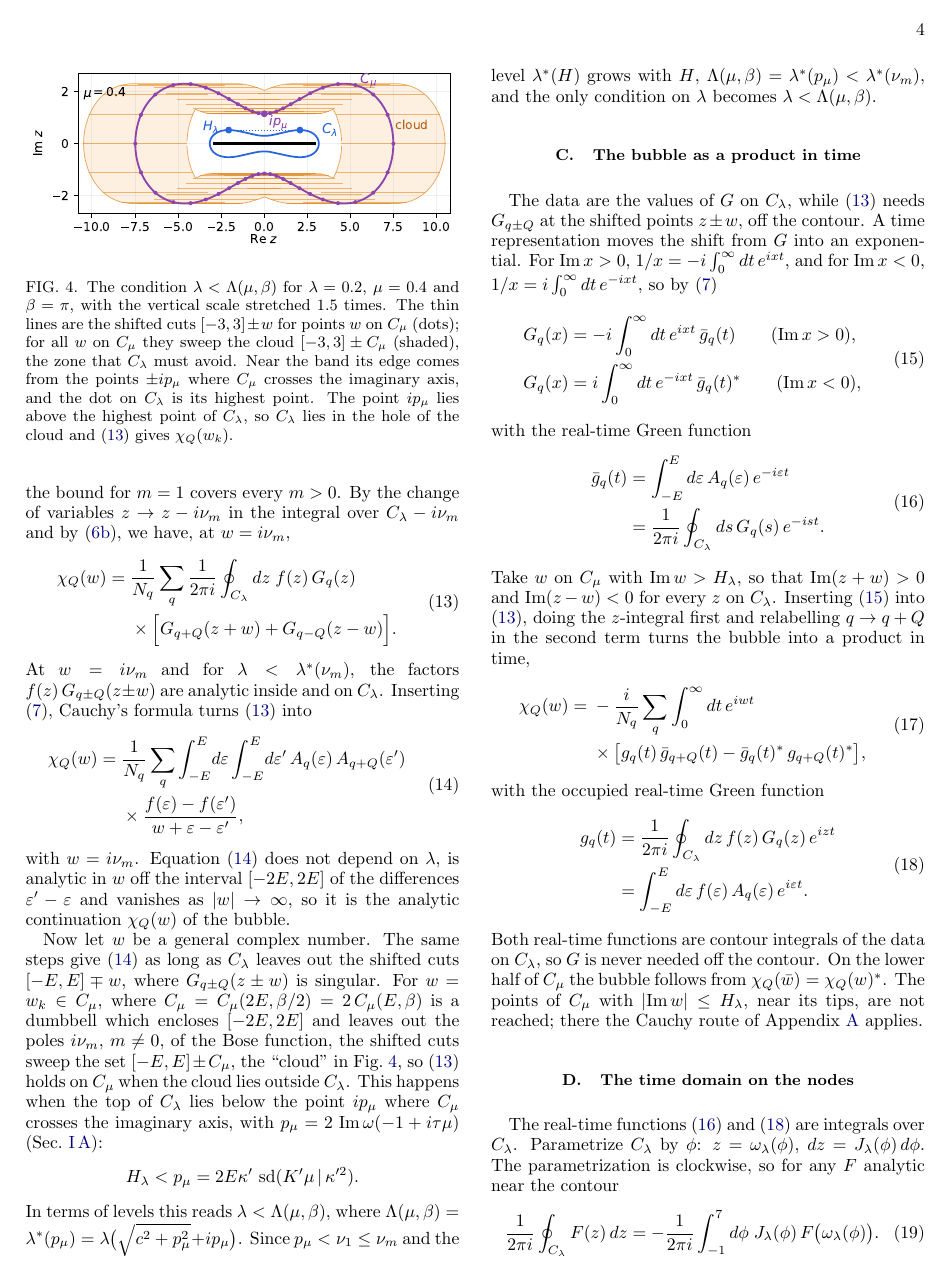
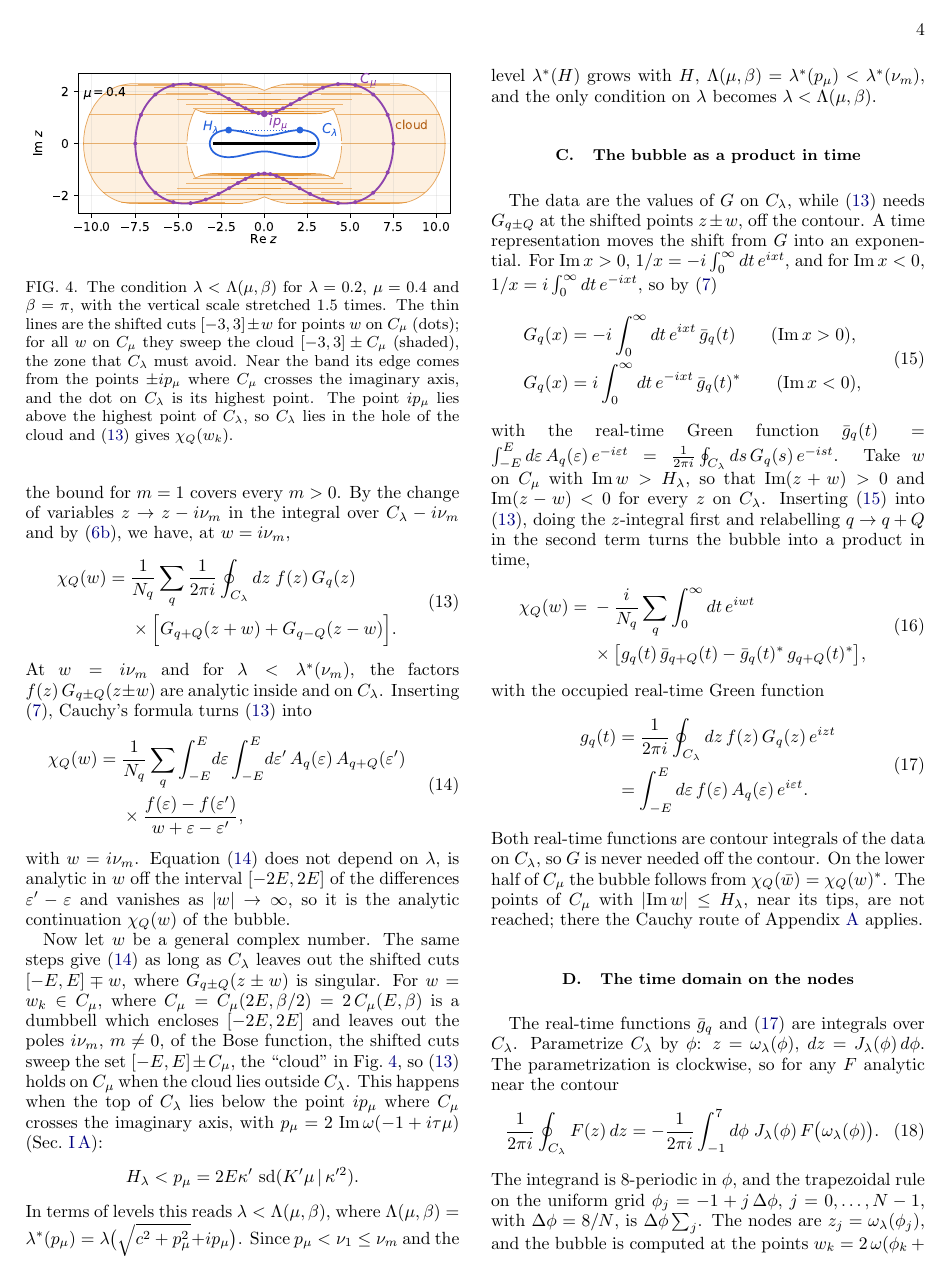
Before and after one commit to aleeschessari/markus_dumbbell_public, a LaTeX paper (ale_idea/bubble_tn_method.tex): page 4 of 15. Compiled offline with pdfLaTeX.

Commit message:
II C: g-bar inline; equations renumbered, docstrings updated

```diff
--- a/ale_idea/bubble_tn_method.tex
+++ b/ale_idea/bubble_tn_method.tex
@@ -232,15 +232,7 @@ The data are the values of $G$ on $C_\lambda$, while \eqref{eq:contour_w} needs
   \end{aligned}
   \label{eq:time_rep}
 \end{equation}
-with the real-time Green function
-\begin{equation}
-  \begin{aligned}
-  \bar g_q(t)&=\int_{-E}^{E}d\varepsilon\,A_q(\varepsilon)\,e^{-i\varepsilon t}\\
-  &=\frac1{2\pi i}\oint_{C_\lambda}ds\,G_q(s)\,e^{-ist}.
-  \end{aligned}
-  \label{eq:gbar}
-\end{equation}
-Take $w$ on $C_\mu$ with $\Imag w>H_\lambda$, so that $\Imag(z+w)>0$ and $\Imag(z-w)<0$ for every $z$ on $C_\lambda$. Inserting \eqref{eq:time_rep} into \eqref{eq:contour_w}, doing the $z$-integral first and relabelling $q\to q+Q$ in the second term turns the bubble into a product in time,
+with the real-time Green function $\bar g_q(t)=\int_{-E}^{E}d\varepsilon\,A_q(\varepsilon)\,e^{-i\varepsilon t}=\frac1{2\pi i}\oint_{C_\lambda}ds\,G_q(s)\,e^{-ist}$. Take $w$ on $C_\mu$ with $\Imag w>H_\lambda$, so that $\Imag(z+w)>0$ and $\Imag(z-w)<0$ for every $z$ on $C_\lambda$. Inserting \eqref{eq:time_rep} into \eqref{eq:contour_w}, doing the $z$-integral first and relabelling $q\to q+Q$ in the second term turns the bubble into a product in time,
 \begin{equation}
   \begin{aligned}
   \chi_Q(w)={}&-\frac{i}{N_q}\sum_q\int_0^\infty dt\,e^{iwt}\\
@@ -261,7 +253,7 @@ Both real-time functions are contour integrals of the data on $C_\lambda$, so $G
 \subsection{The time domain on the nodes}
 \label{sec:quadrature}
 
-The real-time functions \eqref{eq:gbar} and \eqref{eq:gt} are integrals over $C_\lambda$. Parametrize $C_\lambda$ by $\phi$: $z=\omega_\lambda(\phi)$, $dz=J_\lambda(\phi)\,d\phi$. The parametrization is clockwise, so for any $F$ analytic near the contour
+The real-time functions $\bar g_q$ and \eqref{eq:gt} are integrals over $C_\lambda$. Parametrize $C_\lambda$ by $\phi$: $z=\omega_\lambda(\phi)$, $dz=J_\lambda(\phi)\,d\phi$. The parametrization is clockwise, so for any $F$ analytic near the contour
 \begin{equation}
   \frac1{2\pi i}\oint_{C_\lambda}F(z)\,dz=-\frac1{2\pi i}\int_{-1}^{7}d\phi\;J_\lambda(\phi)\,F\big(\omega_\lambda(\phi)\big).
 \end{equation}
```
Also changed, not shown: ale_idea/code/dumbbell.py (+1 -1 lines), ale_idea/code/kernel.py (+1 -1 lines), ale_idea/code/network.py (+1 -1 lines), ale_idea/bubble_tn_method.pdf, ale_idea/bubble_tn_method.tex (2 more changed lines).
